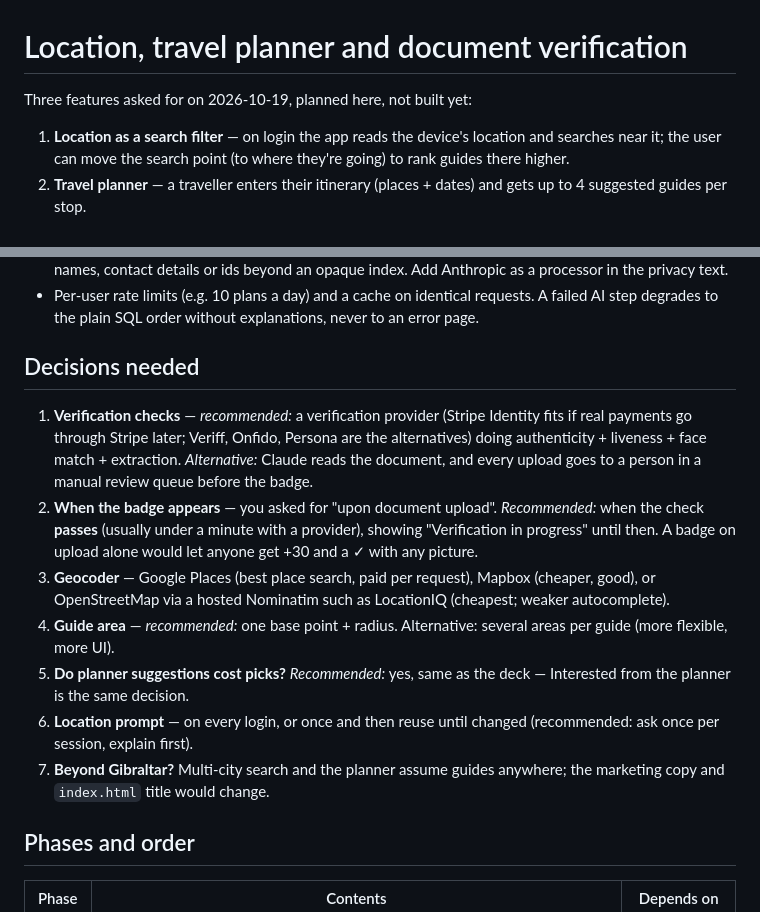
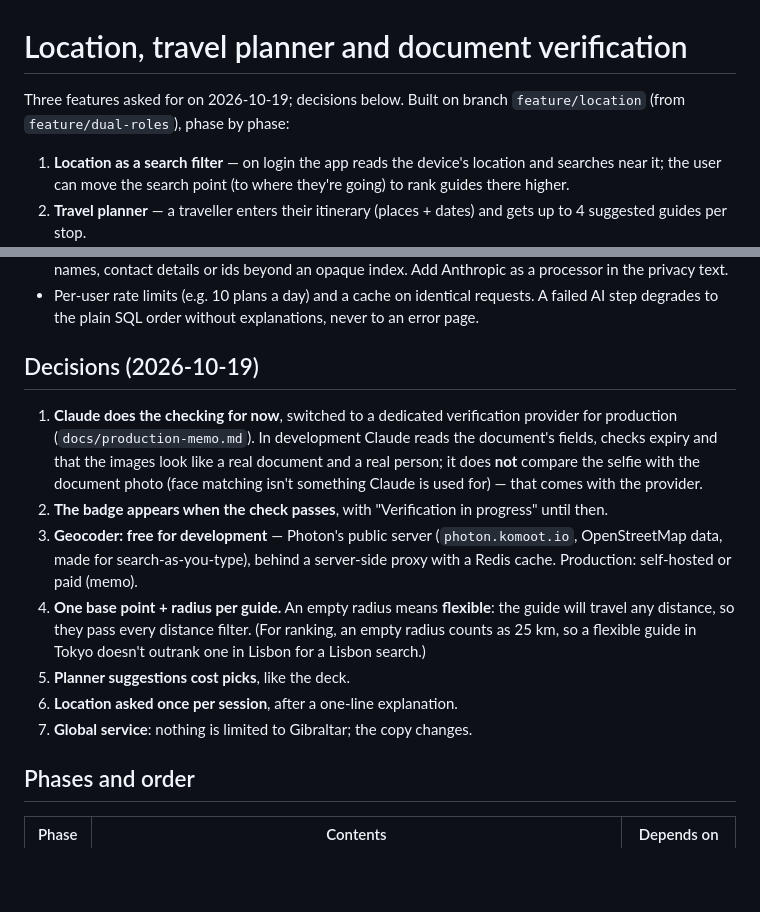
Before and after one commit to klip/localguideapp, a Markdown page: docs/ai-and-location.md, 2 parts joined by grey strips. Drawn GitHub-style; blank space fills up the shorter version.

```diff
--- a/docs/ai-and-location.md
+++ b/docs/ai-and-location.md
@@ -1,6 +1,7 @@
 # Location, travel planner and document verification
 
-Three features asked for on 2026-10-19, planned here, not built yet:
+Three features asked for on 2026-10-19; decisions below. Built on branch
+`feature/location` (from `feature/dual-roles`), phase by phase:
 
 1. **Location as a search filter** — on login the app reads the device's
    location and searches near it; the user can move the search point (to
@@ -175,28 +176,27 @@ verification provider does all three and returns the extracted fields.
   requests. A failed AI step degrades to the plain SQL order without
   explanations, never to an error page.
 
-## Decisions needed
+## Decisions (2026-10-19)
 
-1. **Verification checks** — *recommended:* a verification provider
-   (Stripe Identity fits if real payments go through Stripe later; Veriff,
-   Onfido, Persona are the alternatives) doing authenticity + liveness + face
-   match + extraction. *Alternative:* Claude reads the document, and every
-   upload goes to a person in a manual review queue before the badge.
-2. **When the badge appears** — you asked for "upon document upload".
-   *Recommended:* when the check **passes** (usually under a minute with a
-   provider), showing "Verification in progress" until then. A badge on
-   upload alone would let anyone get +30 and a ✓ with any picture.
-3. **Geocoder** — Google Places (best place search, paid per request),
-   Mapbox (cheaper, good), or OpenStreetMap via a hosted Nominatim such as
-   LocationIQ (cheapest; weaker autocomplete).
-4. **Guide area** — *recommended:* one base point + radius. Alternative:
-   several areas per guide (more flexible, more UI).
-5. **Do planner suggestions cost picks?** *Recommended:* yes, same as the
-   deck — Interested from the planner is the same decision.
-6. **Location prompt** — on every login, or once and then reuse until
-   changed (recommended: ask once per session, explain first).
-7. **Beyond Gibraltar?** Multi-city search and the planner assume guides
-   anywhere; the marketing copy and `index.html` title would change.
+1. **Claude does the checking for now**, switched to a dedicated verification
+   provider for production (`docs/production-memo.md`). In development Claude
+   reads the document's fields, checks expiry and that the images look like a
+   real document and a real person; it does **not** compare the selfie with
+   the document photo (face matching isn't something Claude is used for) —
+   that comes with the provider.
+2. **The badge appears when the check passes**, with "Verification in
+   progress" until then.
+3. **Geocoder: free for development** — Photon's public server
+   (`photon.komoot.io`, OpenStreetMap data, made for search-as-you-type),
+   behind a server-side proxy with a Redis cache. Production: self-hosted or
+   paid (memo).
+4. **One base point + radius per guide.** An empty radius means **flexible**:
+   the guide will travel any distance, so they pass every distance filter.
+   (For ranking, an empty radius counts as 25 km, so a flexible guide in
+   Tokyo doesn't outrank one in Lisbon for a Lisbon search.)
+5. **Planner suggestions cost picks**, like the deck.
+6. **Location asked once per session**, after a one-line explanation.
+7. **Global service**: nothing is limited to Gibraltar; the copy changes.
 
 ## Phases and order
 
```
Also changed, not shown: CLAUDE.md (+3 -0 lines), docs/production-memo.md (added, +69 -0 lines).
